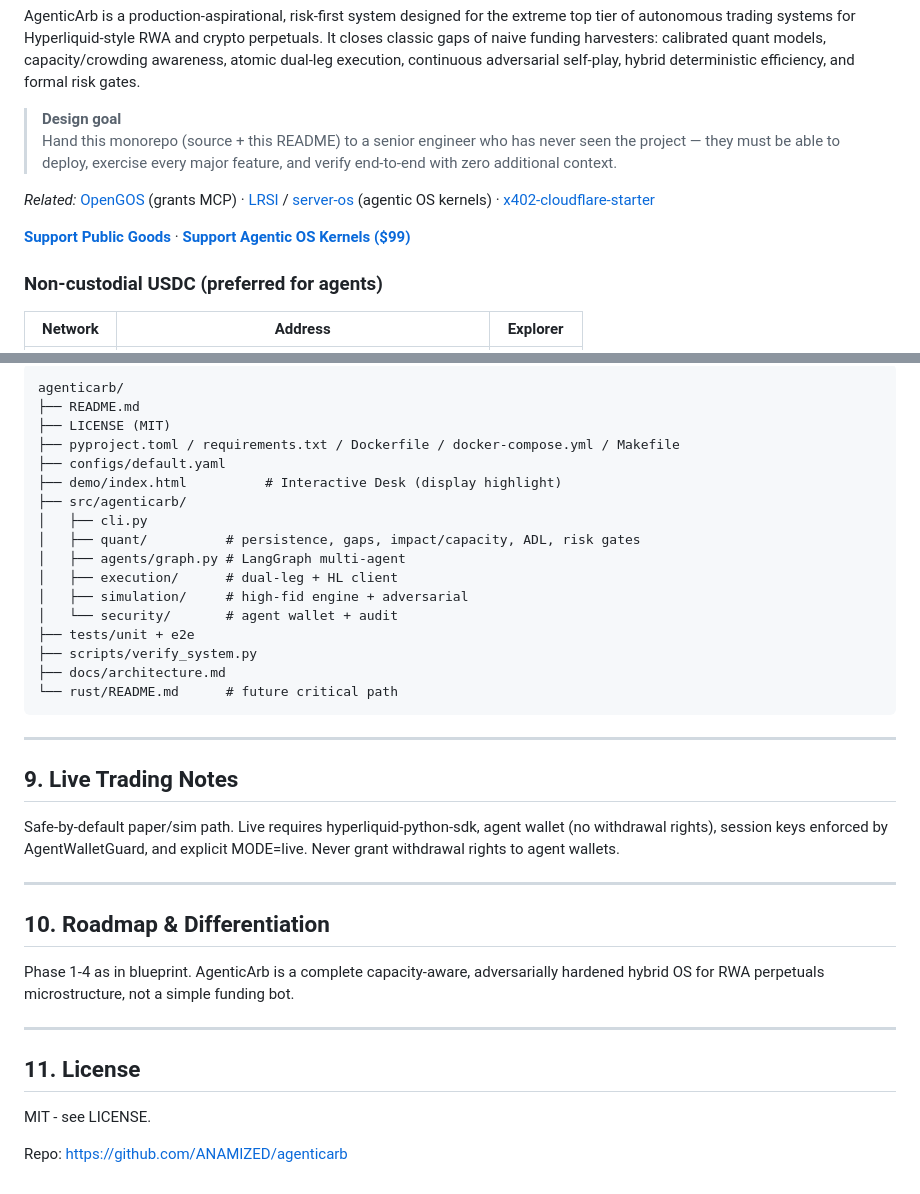
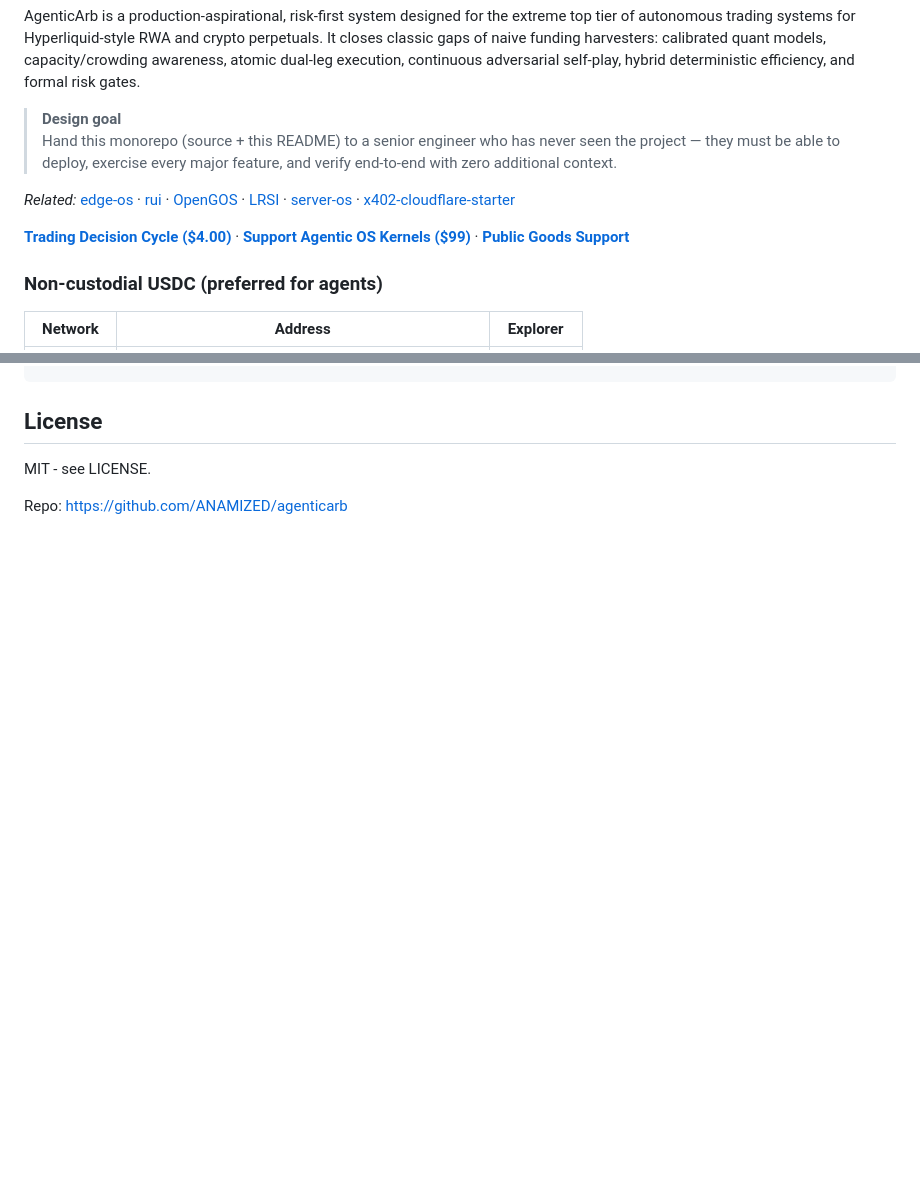
Before and after one commit to ANAMIZED/AgenticArb, a Markdown page: README.md, 2 parts joined by grey strips. Drawn GitHub-style; blank space fills up the shorter version.

````diff
--- a/README.md
+++ b/README.md
@@ -7,9 +7,9 @@ AgenticArb is a production-aspirational, risk-first system designed for the extr
 > **Design goal**
 > Hand this monorepo (source + this README) to a senior engineer who has never seen the project — they must be able to deploy, exercise every major feature, and verify end-to-end with zero additional context.
 
-*Related:* [OpenGOS](https://github.com/ANAMIZED/OpenGOS) (grants MCP) · [LRSI](https://github.com/ANAMIZED/LRSI) / [server-os](https://github.com/ANAMIZED/server-os) (agentic OS kernels) · [x402-cloudflare-starter](https://github.com/ANAMIZED/x402-cloudflare-starter)
+*Related:* [edge-os](https://github.com/ANAMIZED/edge-os) · [rui](https://github.com/ANAMIZED/rui) · [OpenGOS](https://github.com/ANAMIZED/OpenGOS) · [LRSI](https://github.com/ANAMIZED/LRSI) · [server-os](https://github.com/ANAMIZED/server-os) · [x402-cloudflare-starter](https://github.com/ANAMIZED/x402-cloudflare-starter)
 
-**[Support Public Goods](https://donate.stripe.com/00w5kE3wOg5L8Jn2F243S00)** · **[Support Agentic OS Kernels ($99)](https://buy.stripe.com/bJecN63wObPv6Bf7Zm43S02)**
+**[Trading Decision Cycle ($4.00)](https://buy.stripe.com/bJedRaebsaLr2kZ2F243S05)** · **[Support Agentic OS Kernels ($99)](https://buy.stripe.com/bJecN63wObPv6Bf7Zm43S02)** · **[Public Goods Support](https://donate.stripe.com/00w5kE3wOg5L8Jn2F243S00)**
 
 ### Non-custodial USDC (preferred for agents)
 
@@ -202,38 +82,4 @@ Additional: `make test`, `make adversarial`, `make docker-verify`.
-```
-agenticarb/
-├── README.md
-├── LICENSE (MIT)
-├── pyproject.toml / requirements.txt / Dockerfile / docker-compose.yml / Makefile
-├── configs/default.yaml
-├── demo/index.html          # Interactive Desk (display highlight)
-├── src/agenticarb/
-│   ├── cli.py
-│   ├── quant/          # persistence, gaps, impact/capacity, ADL, risk gates
-│   ├── agents/graph.py # LangGraph multi-agent
-│   ├── execution/      # dual-leg + HL client
-│   ├── simulation/     # high-fid engine + adversarial
-│   └── security/       # agent wallet + audit
-├── tests/unit + e2e
-├── scripts/verify_system.py
-├── docs/architecture.md
-└── rust/README.md      # future critical path
-```
-
----
-
-## 9. Live Trading Notes
-
-Safe-by-default paper/sim path. Live requires hyperliquid-python-sdk, agent wallet (no withdrawal rights), session keys enforced by AgentWalletGuard, and explicit MODE=live. Never grant withdrawal rights to agent wallets.
-
----
-
-## 10. Roadmap & Differentiation
-
-Phase 1-4 as in blueprint. AgenticArb is a complete capacity-aware, adversarially hardened hybrid OS for RWA perpetuals microstructure, not a simple funding bot.
-
----
-
-## 11. License
+## License
 
 MIT - see LICENSE.
 
````
Also changed, not shown: other parts of README.md (+19 -139 lines).
